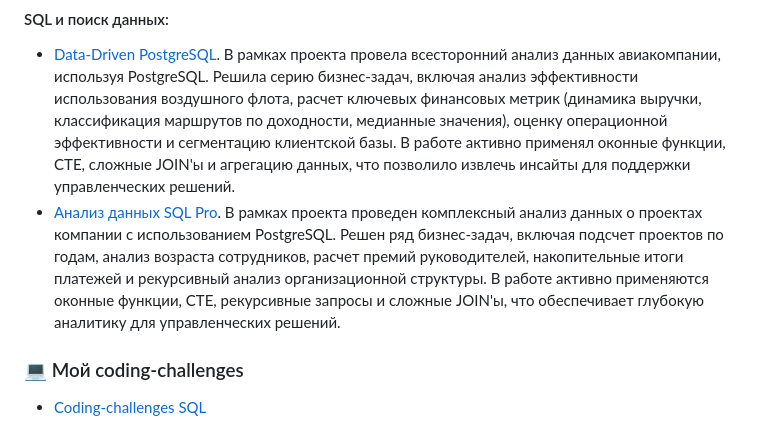
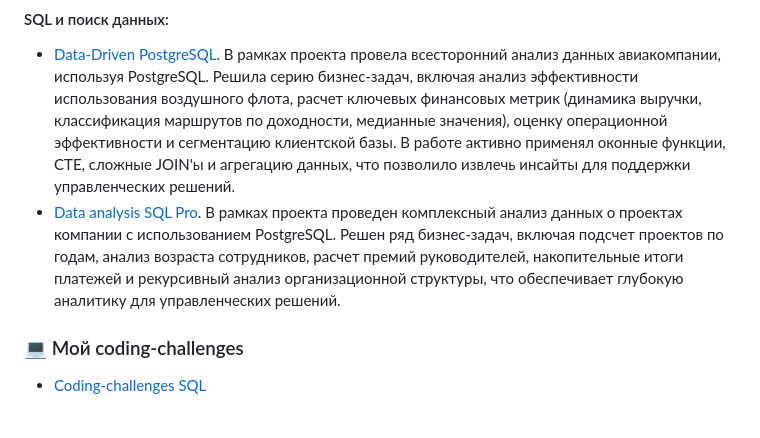
Before and after one commit to Elen-Lavr/Elen-Lavr, a Markdown page: README.md, the part around the change. Rendered like a GitHub page.

```diff
--- a/README.md
+++ b/README.md
@@ -50,7 +50,7 @@
 [notebook](https://colab.research.google.com/drive/1FHPClMnPge8wcgn8mwqqU-9KbXaVzneG)
 #### SQL и поиск данных:
   - [Data-Driven PostgreSQL](https://github.com/Elen-Lavr/Elen-Lavr-Aviation-Transportation-SQL-Analytics). В рамках проекта провела всесторонний анализ данных авиакомпании, используя PostgreSQL. Решила серию бизнес-задач, включая анализ эффективности использования воздушного флота, расчет ключевых финансовых метрик (динамика выручки, классификация маршрутов по доходности, медианные значения), оценку операционной эффективности и сегментацию клиентской базы. В работе активно применял оконные функции, CTE, сложные JOIN'ы и агрегацию данных, что позволило извлечь инсайты для поддержки управленческих решений.
-  - [Анализ данных SQL Pro](https://github.com/Elen-Lavr/Data-Analysis-SQL-Pro). В рамках проекта проведен комплексный анализ данных о проектах компании с использованием PostgreSQL. Решен ряд бизнес-задач, включая подсчет проектов по годам, анализ возраста сотрудников, расчет премий руководителей, накопительные итоги платежей и рекурсивный анализ организационной структуры. В работе активно применяются оконные функции, CTE, рекурсивные запросы и сложные JOIN'ы, что обеспечивает глубокую аналитику для управленческих решений.
+  - [Data analysis SQL Pro](https://github.com/Elen-Lavr/Data-Analysis-SQL-Pro). В рамках проекта проведен комплексный анализ данных о проектах компании с использованием PostgreSQL. Решен ряд бизнес-задач, включая подсчет проектов по годам, анализ возраста сотрудников, расчет премий руководителей, накопительные итоги платежей и рекурсивный анализ организационной структуры, что обеспечивает глубокую аналитику для управленческих решений.
 
 ### 💻 Мой coding-challenges
   - [Coding-challenges SQL](https://github.com/Elen-Lavr/my-coding-challenges-SQL)
```
